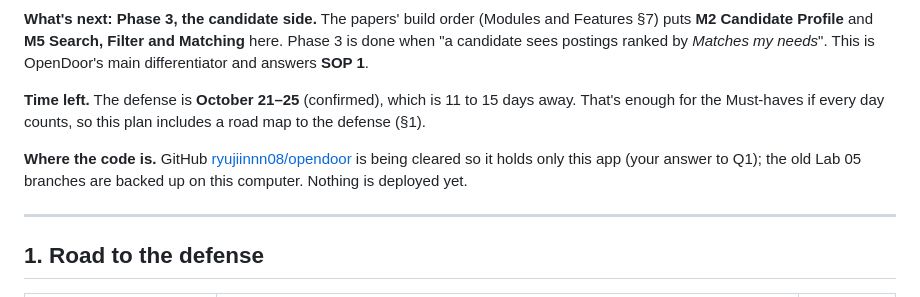
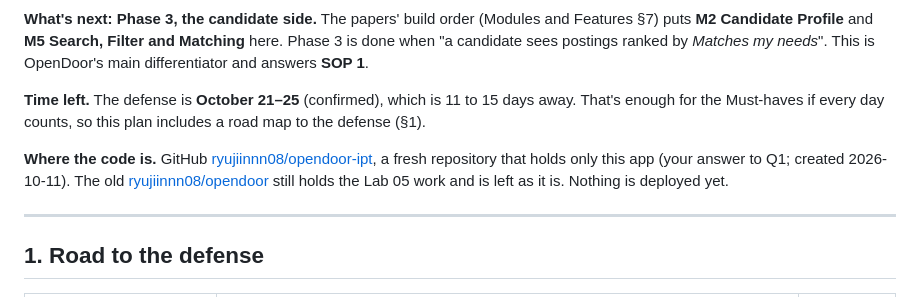
Before and after one commit to ryujiinnn08/opendoor-ipt, a Markdown page: .planning/PHASE_3_PLAN.md, the part around the change. Drawn GitHub-style.

Commit message:
Point the Phase 3 plan at the new opendoor-ipt repository

```diff
--- a/.planning/PHASE_3_PLAN.md
+++ b/.planning/PHASE_3_PLAN.md
@@ -15,7 +15,7 @@
 
 **Time left.** The defense is **October 21–25** (confirmed), which is 11 to 15 days away. That's enough for the Must-haves if every day counts, so this plan includes a road map to the defense (§1).
 
-**Where the code is.** GitHub [ryujiinnn08/opendoor](https://github.com/ryujiinnn08/opendoor) is being cleared so it holds only this app (your answer to Q1); the old Lab 05 branches are backed up on this computer. Nothing is deployed yet.
+**Where the code is.** GitHub [ryujiinnn08/opendoor-ipt](https://github.com/ryujiinnn08/opendoor-ipt), a fresh repository that holds only this app (your answer to Q1; created 2026-10-11). The old [ryujiinnn08/opendoor](https://github.com/ryujiinnn08/opendoor) still holds the Lab 05 work and is left as it is. Nothing is deployed yet.
 
 ---
 
```
